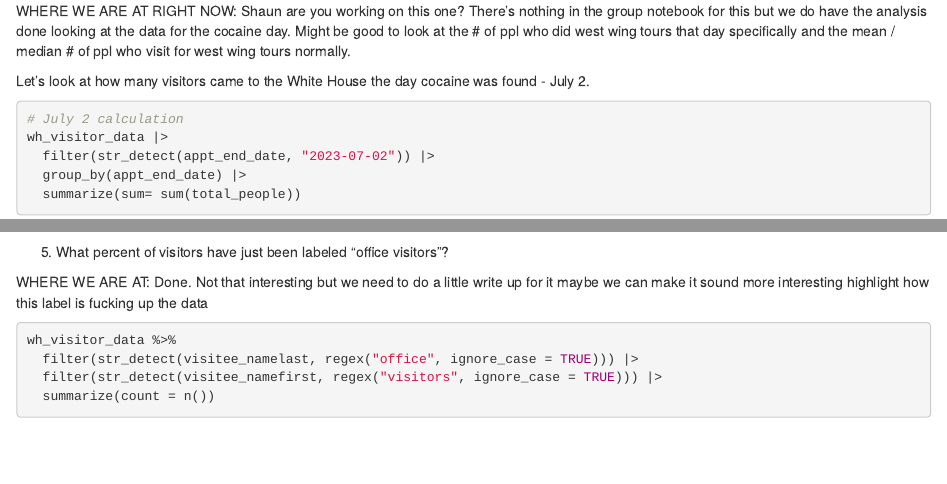
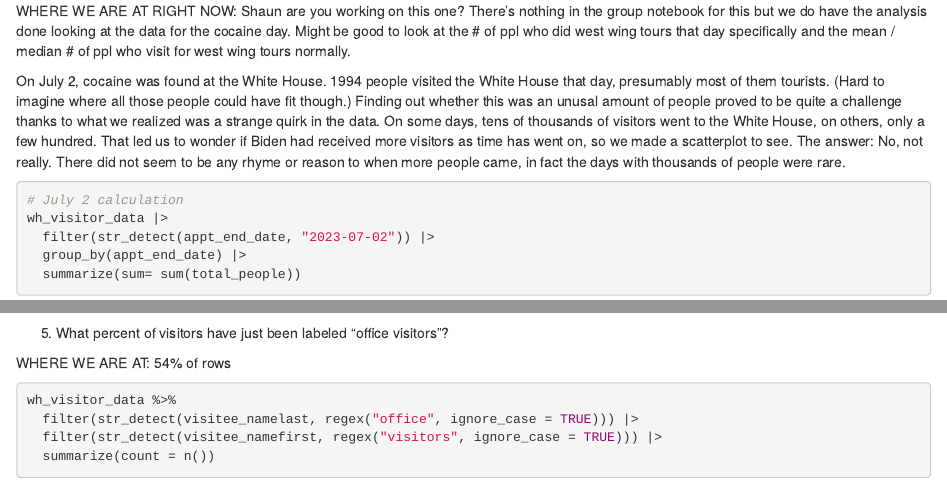
Before and after one commit to joellevtov/white_house_visitor_logs, an R Markdown document (group_notebook.Rmd): the page in a window 1100 px wide, from 6440 px down, and a second part further down, joined at a grey line. Rendered offline with R 4.5, knitr and Pandoc, with nearby package versions; some code elsewhere in the file could not run offline; column names are cleaned by a stand-in for the janitor package.

Commit message:
started writing summaries for cocaine question

````diff
--- a/group_notebook.Rmd
+++ b/group_notebook.Rmd
@@ -284,8 +284,7 @@
 
 ```
 
-Let's look at how many visitors came to the White House the day cocaine was found - July 2.
-
+On July 2, cocaine was found at the White House. 1994 people visited the White House that day, presumably most of them tourists. (Hard to imagine where all those people could have fit though.) Finding out whether this was an unusal amount of people proved to be quite a challenge thanks to what we realized was a strange quirk in the data. On some days, tens of thousands of visitors went to the White House, on others, only a few hundred. That led us to wonder if Biden had received more visitors as time has went on, so we made a scatterplot to see. The answer: No, not really. There did not seem to be any rhyme or reason to when more people came, in fact the days with thousands of people were rare.
 ```{r}
 # July 2 calculation
 wh_visitor_data |>
@@ -482,7 +485,7 @@
 5.  What percent of visitors have just been labeled "office visitors"?
 
 WHERE WE ARE AT:
-Done. Not that interesting but we need to do a little write up for it maybe we can make it sound more interesting highlight how this label is fucking up the data
+54% of rows
 
 ```{r}
 wh_visitor_data %>%
````
Also changed, not shown: group_notebook.nb.html, group_notebook.Rmd (6 more changed lines), 1 other file.
